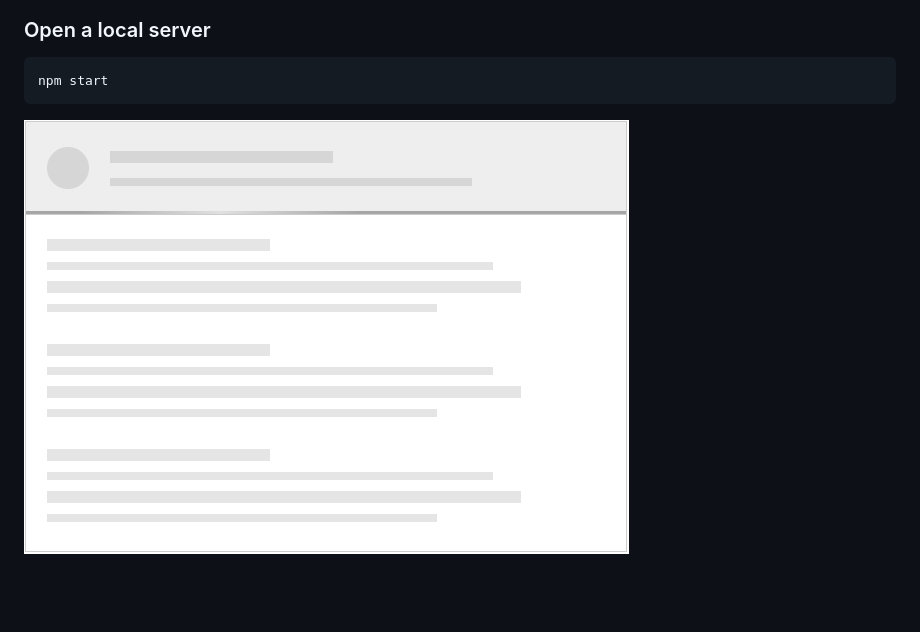
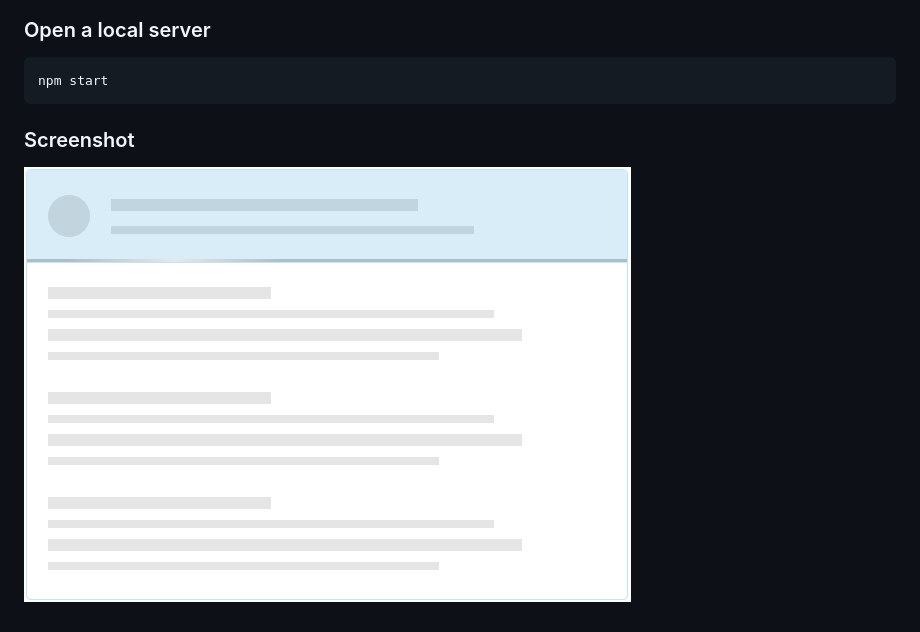
Before and after one commit to avine/jquery-skeleton, a Markdown page: README.md, the part around the change. GitHub-like rendering; pictures changed too: screenshot.png; blank space fills up the shorter version.

Commit message:
Change screenshot

````diff
--- a/README.md
+++ b/README.md
@@ -54,4 +54,6 @@ npm run build
 npm start
 ```
 
+### Screenshot
+
 ![Skeleton screen](./screenshot.png)
````
